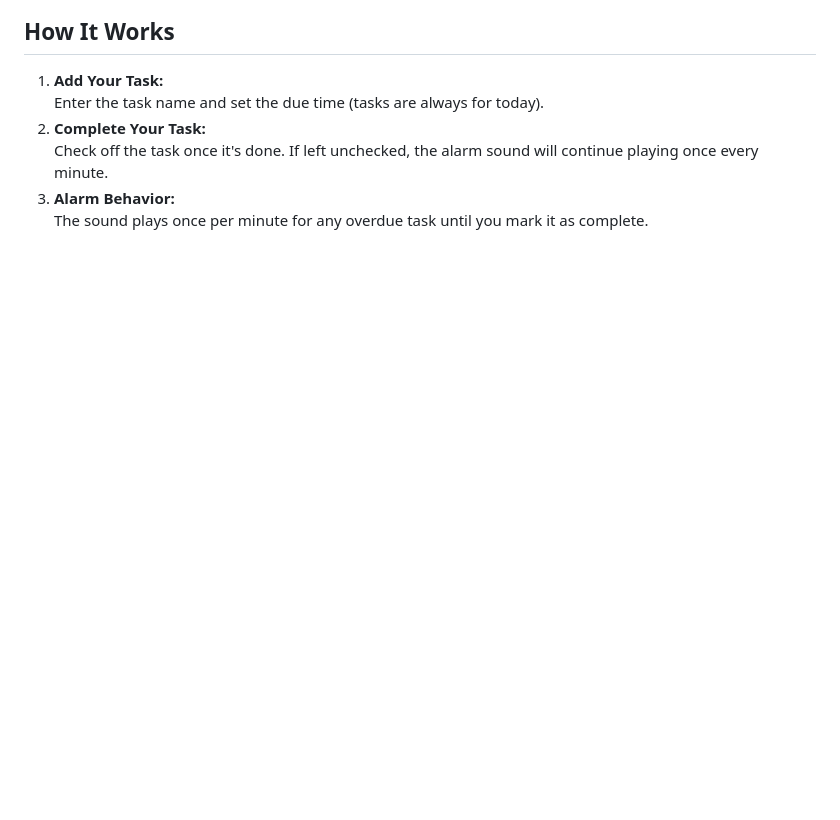
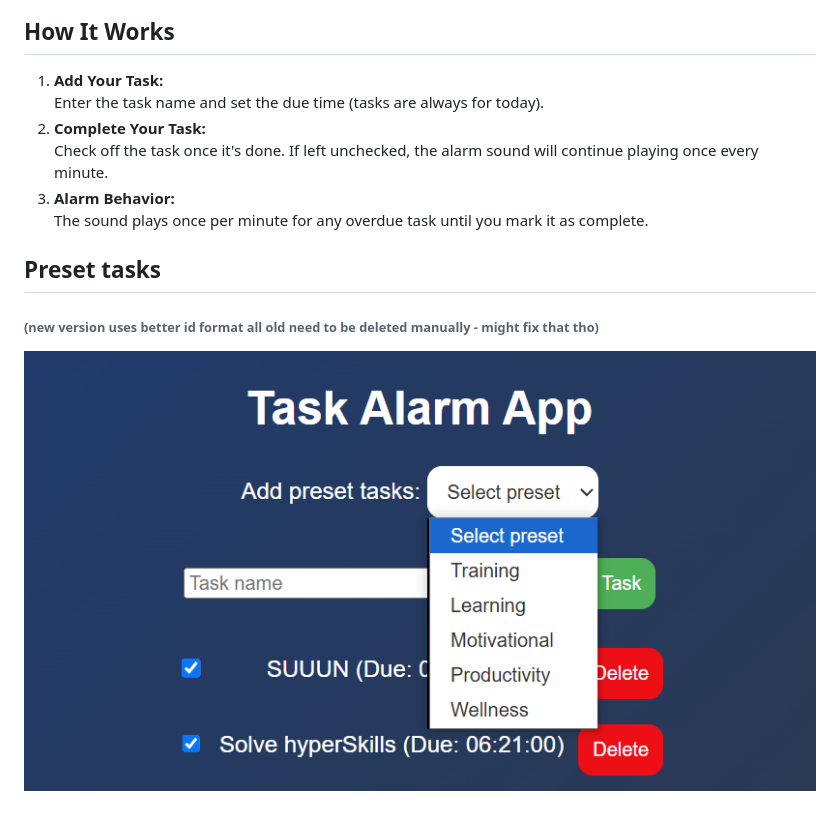
Before and after one commit to Emil88PL/DidITakeIT, a Markdown page: README.md, the part around the change. Rendered like a GitHub page; pictures changed too: img.png (added); blank space fills up the shorter version.

Commit message:
ReadMe add new version screen shot

```diff
--- a/README.md
+++ b/README.md
@@ -28,3 +28,7 @@ DidITakeIT is a simple daily task reminder application designed to help you reme
    Check off the task once it's done. If left unchecked, the alarm sound will continue playing once every minute.
 3. **Alarm Behavior:**
    The sound plays once per minute for any overdue task until you mark it as complete.
+
+## Preset tasks
+###### (new version uses better id format all old need to be deleted manually - might fix that tho)
+![img.png](img.png)
```
